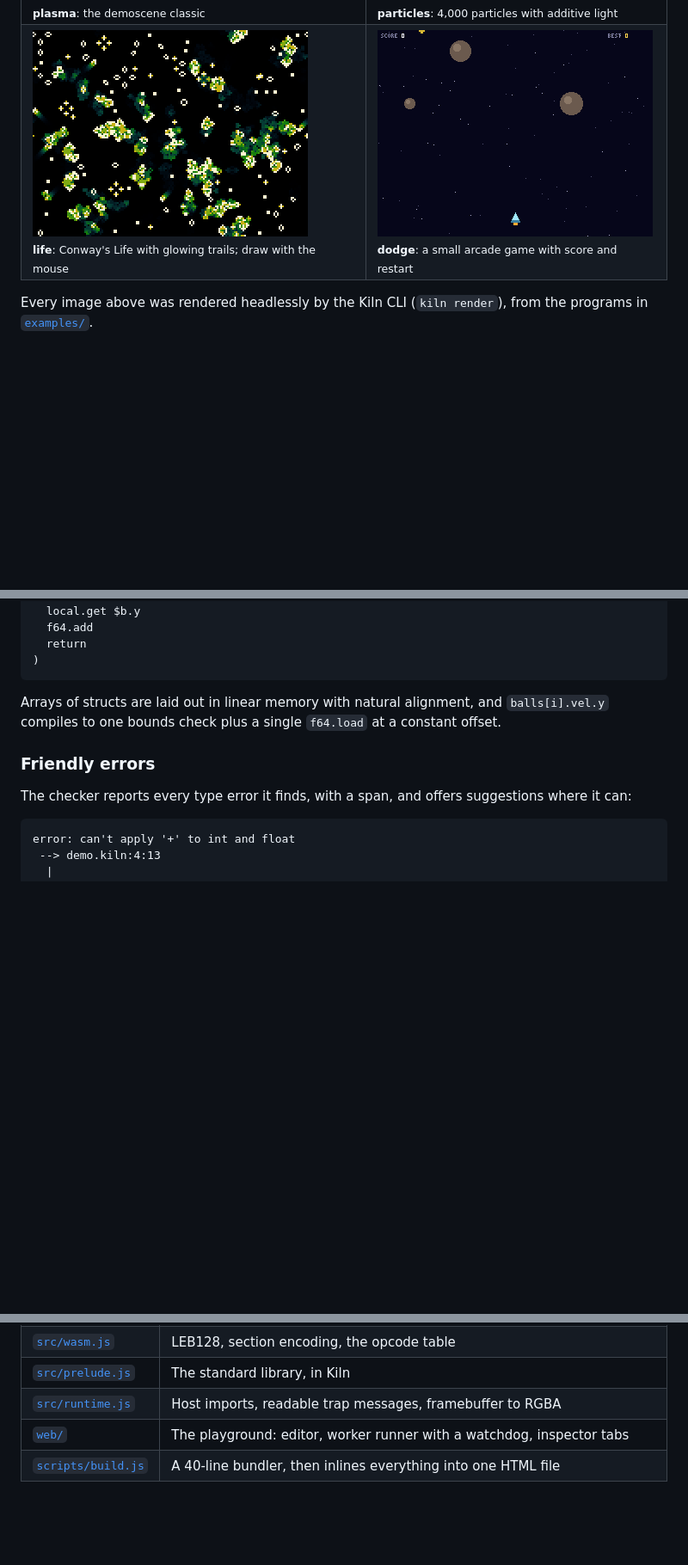
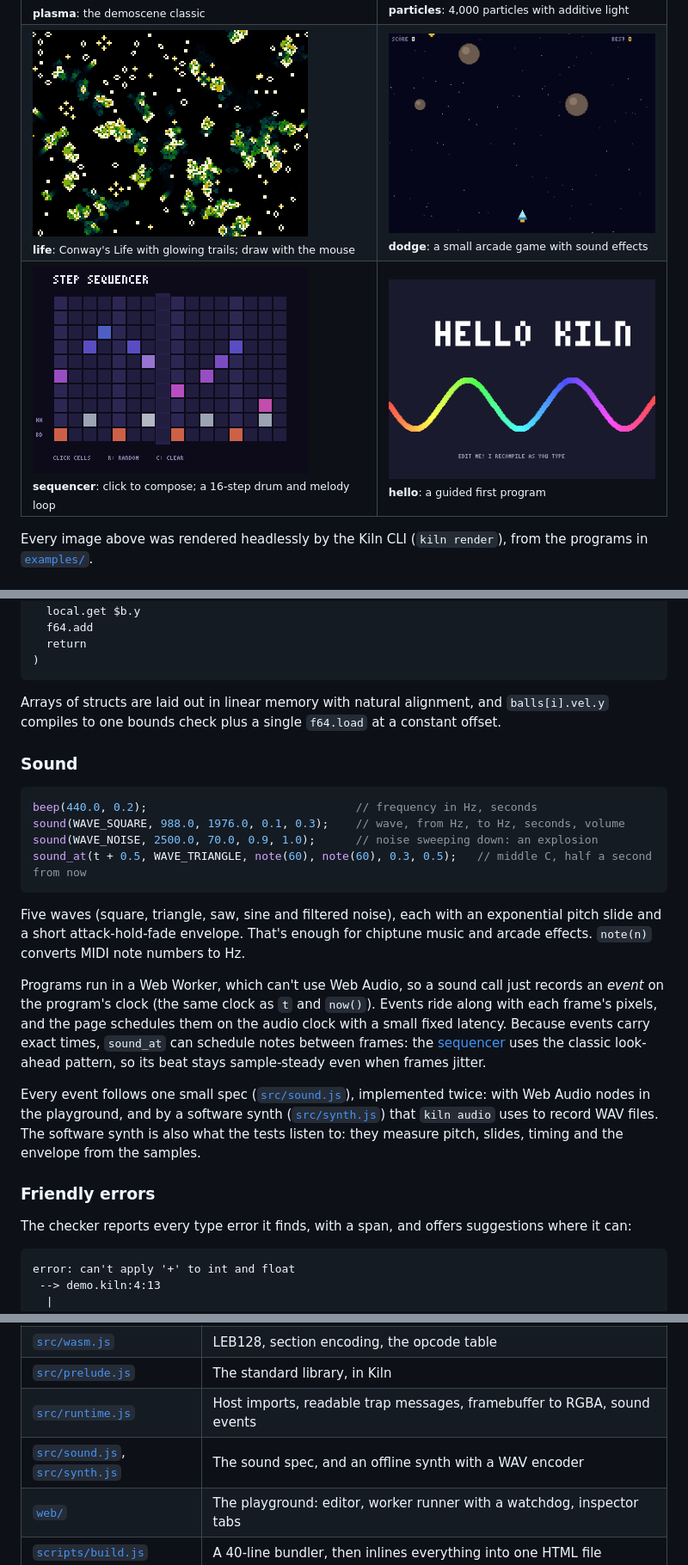
Before and after one commit to davidiach/kiln, a Markdown page: README.md, 3 parts joined by grey strips. Shown at 86% size. Drawn GitHub-style; pictures changed too: docs/img/hello.png (added), docs/img/sequencer.png (added); blank space fills up the shorter version.

````diff
--- a/README.md
+++ b/README.md
@@ -24,7 +24,11 @@ code on the left and watch it run at native speed on a 320×240 screen on the ri
 </tr>
 <tr>
 <td><img src="docs/img/life.png" width="320" alt="Game of Life"><br><sub><b>life</b>: Conway's Life with glowing trails; draw with the mouse</sub></td>
-<td><img src="docs/img/dodge.png" width="320" alt="Stardust"><br><sub><b>dodge</b>: a small arcade game with score and restart</sub></td>
+<td><img src="docs/img/dodge.png" width="320" alt="Stardust"><br><sub><b>dodge</b>: a small arcade game with sound effects</sub></td>
+</tr>
+<tr>
+<td><img src="docs/img/sequencer.png" width="320" alt="Step sequencer"><br><sub><b>sequencer</b>: click to compose; a 16-step drum and melody loop</sub></td>
+<td><img src="docs/img/hello.png" width="320" alt="Hello, Kiln"><br><sub><b>hello</b>: a guided first program</sub></td>
 </tr>
 </table>
 
@@ -154,6 +159,29 @@ compiles to two additions, with no memory traffic and no temporaries:
 Arrays of structs are laid out in linear memory with natural alignment, and `balls[i].vel.y` compiles to one bounds
 check plus a single `f64.load` at a constant offset.
 
+### Sound
+
+```rust
+beep(440.0, 0.2);                               // frequency in Hz, seconds
+sound(WAVE_SQUARE, 988.0, 1976.0, 0.1, 0.3);    // wave, from Hz, to Hz, seconds, volume
+sound(WAVE_NOISE, 2500.0, 70.0, 0.9, 1.0);      // noise sweeping down: an explosion
+sound_at(t + 0.5, WAVE_TRIANGLE, note(60), note(60), 0.3, 0.5);   // middle C, half a second from now
+```
+
+Five waves (square, triangle, saw, sine and filtered noise), each with an exponential pitch slide and a short
+attack-hold-fade envelope. That's enough for chiptune music and arcade effects. `note(n)` converts MIDI note
+numbers to Hz.
+
+Programs run in a Web Worker, which can't use Web Audio, so a sound call just records an *event* on the program's
+clock (the same clock as `t` and `now()`). Events ride along with each frame's pixels, and the page schedules them on
+the audio clock with a small fixed latency. Because events carry exact times, `sound_at` can schedule notes between
+frames: the [sequencer](examples/sequencer.kiln) uses the classic look-ahead pattern, so its beat stays sample-steady
+even when frames jitter.
+
+Every event follows one small spec ([`src/sound.js`](src/sound.js)), implemented twice: with Web Audio nodes in the
+playground, and by a software synth ([`src/synth.js`](src/synth.js)) that `kiln audio` uses to record WAV files. The
+software synth is also what the tests listen to: they measure pitch, slides, timing and the envelope from the samples.
+
 ### Friendly errors
 
 The checker reports every type error it finds, with a span, and offers suggestions where it can:
@@ -188,7 +216,8 @@ source ──lex──▶ tokens ──parse──▶ AST ──check──▶ t
 | [`src/codegen.js`](src/codegen.js) | Emits wasm instructions and a matching WAT listing side by side; strips dead code |
 | [`src/wasm.js`](src/wasm.js) | LEB128, section encoding, the opcode table |
 | [`src/prelude.js`](src/prelude.js) | The standard library, in Kiln |
-| [`src/runtime.js`](src/runtime.js) | Host imports, readable trap messages, framebuffer to RGBA |
+| [`src/runtime.js`](src/runtime.js) | Host imports, readable trap messages, framebuffer to RGBA, sound events |
+| [`src/sound.js`](src/sound.js), [`src/synth.js`](src/synth.js) | The sound spec, and an offline synth with a WAV encoder |
 | [`web/`](web) | The playground: editor, worker runner with a watchdog, inspector tabs |
 | [`scripts/build.js`](scripts/build.js) | A 40-line bundler, then inlines everything into one HTML file |
 
````
Also changed, not shown: other parts of README.md (+4 -3 lines), 10 other files.
